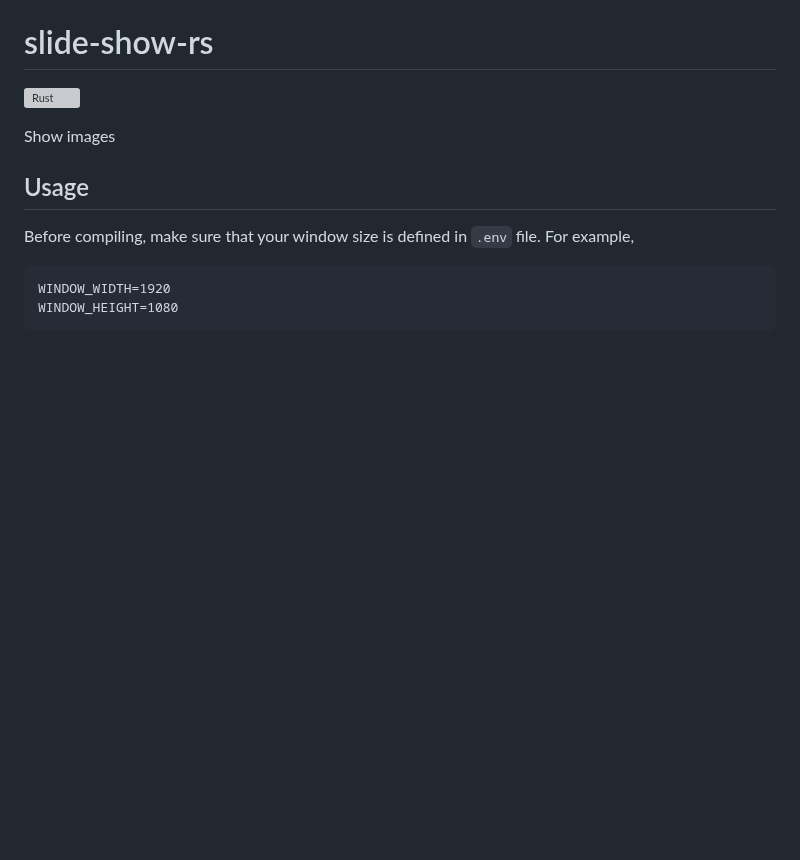
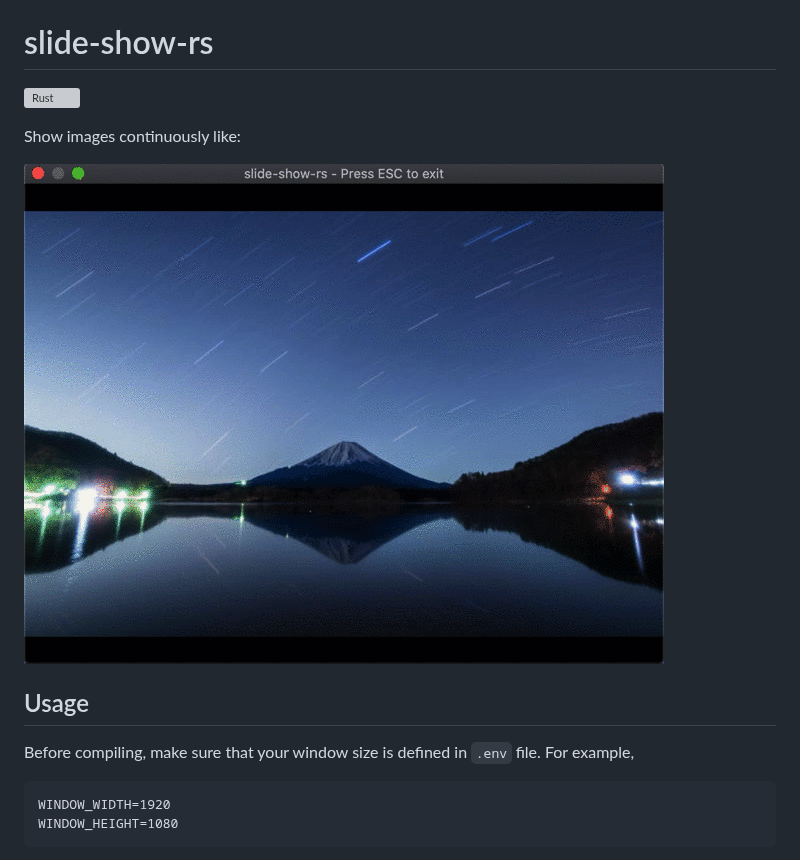
Before and after one commit to yammmt/slide-show-rs, a Markdown page: README.md, the part around the change. GitHub-like rendering; pictures changed too: img/example.gif (added); blank space fills up the shorter version; grey boxes are pictures that could not be loaded.

Commit message:
Add example to README

```diff
--- a/README.md
+++ b/README.md
@@ -2,7 +2,9 @@
 
 ![Rust](https://github.com/yammmt/slide-show-rs/workflows/Rust/badge.svg)
 
-Show images
+Show images continuously like:
+
+![example image](./img/example.gif)
 
 ## Usage
 
```
